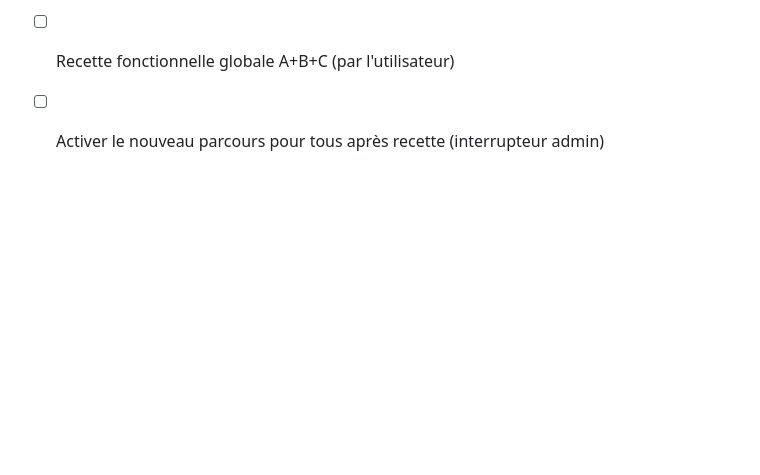
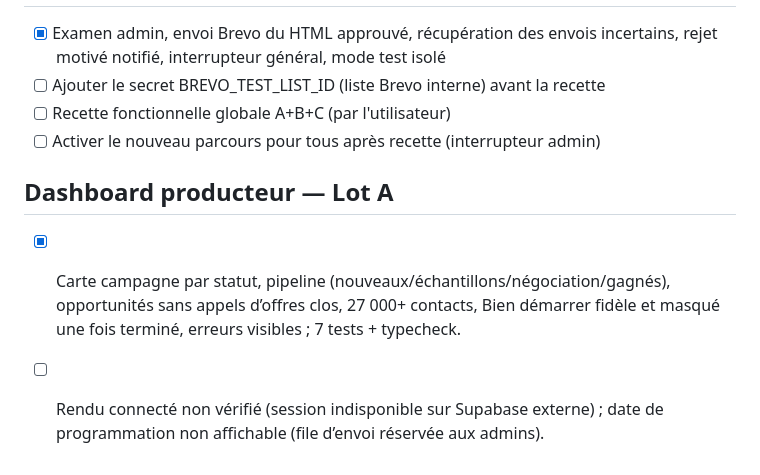
Before and after one commit to SimExport/wine-exporters, a Markdown page: roadmap.md, the part around the change. Drawn GitHub-style; blank space fills up the shorter version.

Commit message:
Changes
Co-authored-by: SimExport <319477017+SimExport@users.noreply.github.com>

```diff
--- a/roadmap.md
+++ b/roadmap.md
@@ -50,3 +50,7 @@
 - [ ] Ajouter le secret BREVO_TEST_LIST_ID (liste Brevo interne) avant la recette
 - [ ] Recette fonctionnelle globale A+B+C (par l'utilisateur)
 - [ ] Activer le nouveau parcours pour tous après recette (interrupteur admin)
+
+## Dashboard producteur — Lot A
+- [x] Carte campagne par statut, pipeline (nouveaux/échantillons/négociation/gagnés), opportunités sans appels d’offres clos, 27 000+ contacts, Bien démarrer fidèle et masqué une fois terminé, erreurs visibles ; 7 tests + typecheck.
+- [ ] Rendu connecté non vérifié (session indisponible sur Supabase externe) ; date de programmation non affichable (file d’envoi réservée aux admins).
```
